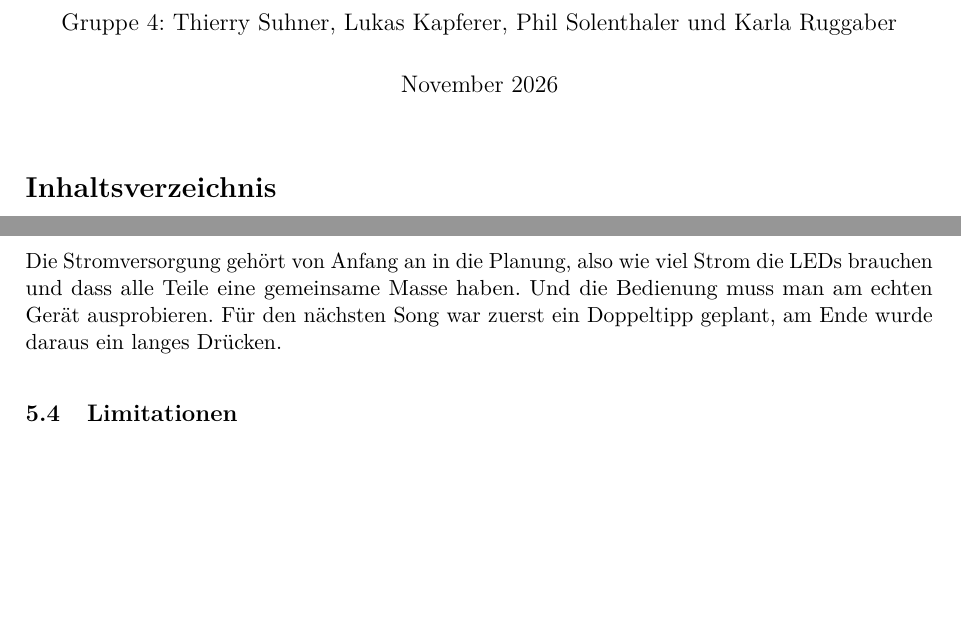
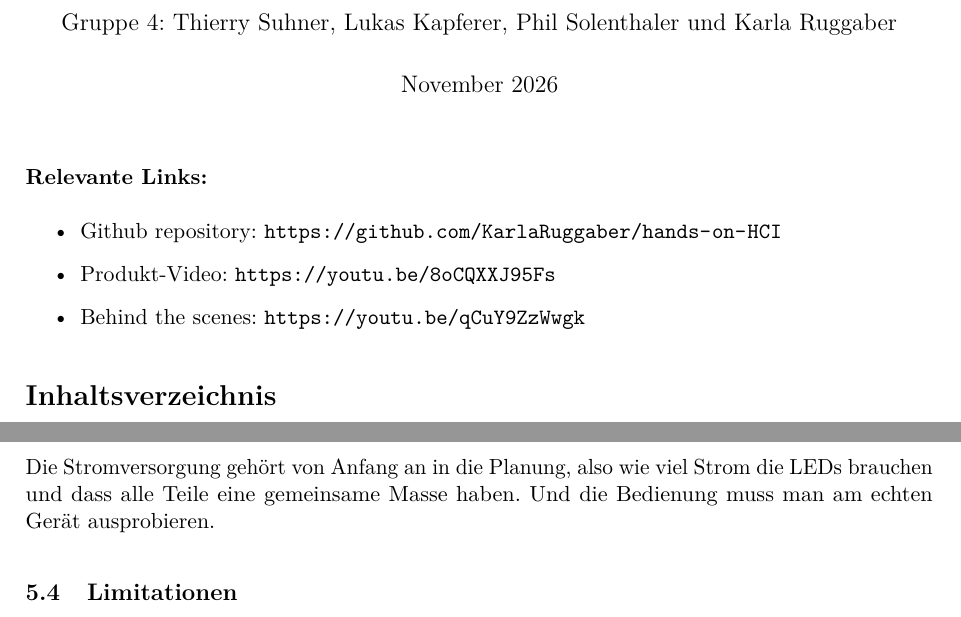
Before and after one commit to KarlaRuggaber/hands-on-HCI, a LaTeX document (docs/bericht/bericht.tex): two parts of pages 1 and 23 of 25, joined at a grey line, cut so that both start at the same text, the shorter picture padded with empty space. Compiled offline with pdfLaTeX.

Commit message:
finale änderungen

```diff
--- a/docs/bericht/bericht.tex
+++ b/docs/bericht/bericht.tex
@@ -46,6 +46,15 @@
 \begin{document}
 
 \maketitle
+
+\textbf{Relevante Links:}
+\begin{itemize}
+  \item Github repository: \url{https://github.com/KarlaRuggaber/hands-on-HCI}
+  \item Produkt-Video: \url{https://youtu.be/8oCQXXJ95Fs}
+  \item Behind the scenes: \url{https://youtu.be/qCuY9ZzWwgk}
+
+\end{itemize}
+
 \tableofcontents
 \newpage
 
@@ -537,7 +546,7 @@ Bei Diensten wie Spotify lohnt es sich, früh einen Plan B mitzudenken. Spotify
 
 Sensoren sollte man früh zusammen testen und nicht nur jeden für sich. Die Feuchtesensoren haben die Touch-Messung gestört, und wer eine Pflanze berührt, lässt oft auch die Nachbartöpfe ausschlagen. Beides zeigte sich erst, als alles zusammen lief. Auch das Kalibrieren braucht Zeit, die man einplanen muss.
 
-Die Stromversorgung gehört von Anfang an in die Planung, also wie viel Strom die LEDs brauchen und dass alle Teile eine gemeinsame Masse haben. Und die Bedienung muss man am echten Gerät ausprobieren. Für den nächsten Song war zuerst ein Doppeltipp geplant, am Ende wurde daraus ein langes Drücken.
+Die Stromversorgung gehört von Anfang an in die Planung, also wie viel Strom die LEDs brauchen und dass alle Teile eine gemeinsame Masse haben. Und die Bedienung muss man am echten Gerät ausprobieren.
 
 \subsection{Limitationen}
 
```
Also changed, not shown: docs/bericht/bericht.pdf.
